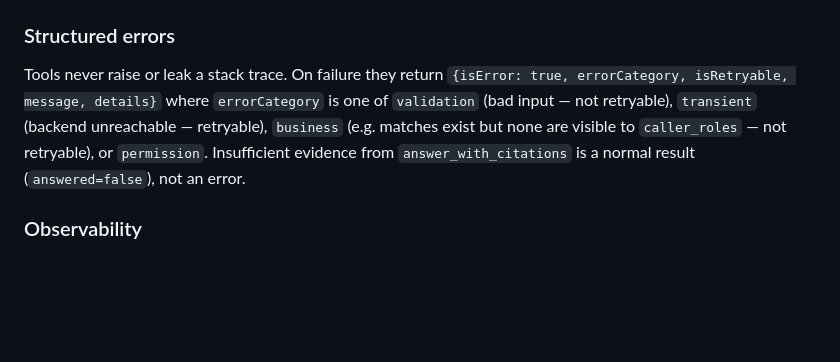
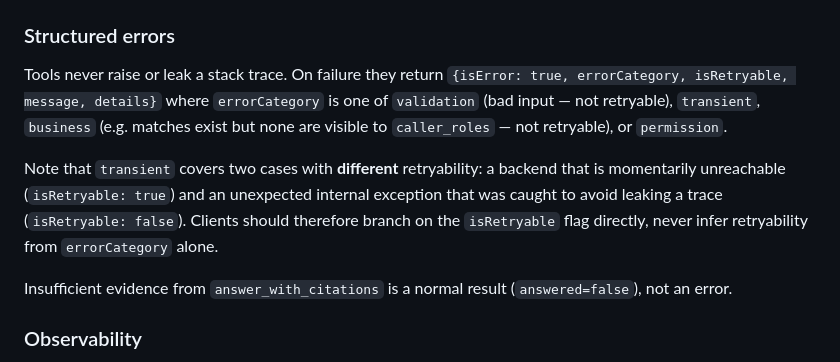
Before and after one commit to esterkane/grounded-rag-assistant, a Markdown page: docs/AGENT.md, the part around the change. GitHub-like rendering; blank space fills up the shorter version.

Commit message:
docs: clarify transient error category may be non-retryable
errorCategory=transient covers both a momentarily-unreachable backend
(isRetryable=true) and an unexpected caught internal exception (isRetryable=
false). Document that clients must branch on isRetryable, not on the category.

Co-Authored-By: Claude Opus 4.8 (1M context) <noreply@anthropic.com>

```diff
--- a/docs/AGENT.md
+++ b/docs/AGENT.md
@@ -74,11 +74,18 @@ in `app/mcp/server.py` for the full, MCP-client-facing descriptions.
 
 Tools never raise or leak a stack trace. On failure they return
 `{isError: true, errorCategory, isRetryable, message, details}` where
-`errorCategory` is one of `validation` (bad input — not retryable), `transient`
-(backend unreachable — retryable), `business` (e.g. matches exist but none are
-visible to `caller_roles` — not retryable), or `permission`. Insufficient
-evidence from `answer_with_citations` is a normal result (`answered=false`), not
-an error.
+`errorCategory` is one of `validation` (bad input — not retryable), `transient`,
+`business` (e.g. matches exist but none are visible to `caller_roles` — not
+retryable), or `permission`.
+
+Note that `transient` covers two cases with **different** retryability: a
+backend that is momentarily unreachable (`isRetryable: true`) and an unexpected
+internal exception that was caught to avoid leaking a trace (`isRetryable:
+false`). Clients should therefore branch on the `isRetryable` flag directly,
+never infer retryability from `errorCategory` alone.
+
+Insufficient evidence from `answer_with_citations` is a normal result
+(`answered=false`), not an error.
 
 ### Observability
 
```
